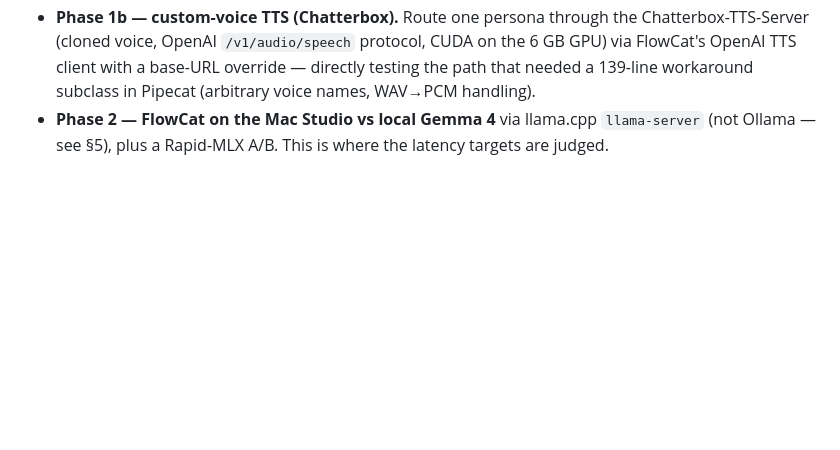
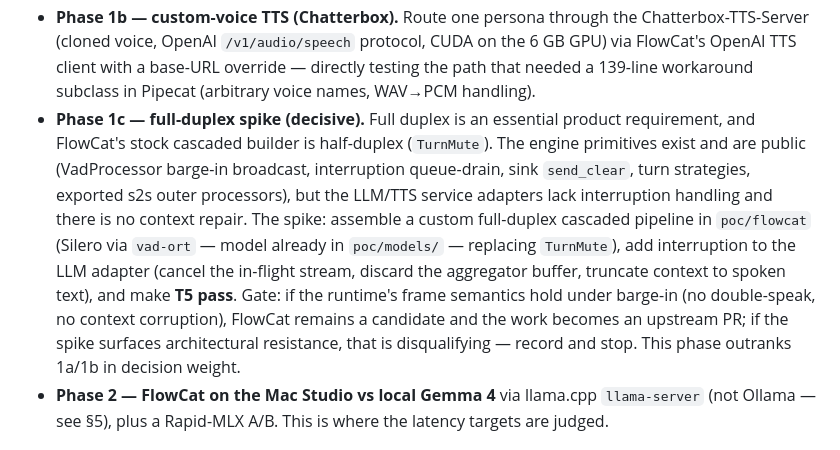
Before and after one commit to rolandknight/voice-chatbot, a Markdown page: docs/poc/flowcat-poc-plan.md, the part around the change. Rendered like a GitHub page; blank space fills up the shorter version.

```diff
--- a/docs/poc/flowcat-poc-plan.md
+++ b/docs/poc/flowcat-poc-plan.md
@@ -46,6 +46,7 @@ Three phases, strictly ordered:
 - **Phase 1 — FlowCat vs cloud Gemma 4 26B-A4B.** Isolates framework behavior from local-inference variables; runs on the Linux dev box (FlowCat is Linux-primary; macOS is untested by upstream — treat a macOS build quirk as a finding, not a blocker). **The dev box has a 6 GB NVIDIA GPU, which is enough to run both STT and TTS locally with CUDA** — Whisper (whisper.cpp `cuda` feature via feature unification, or a CUDA speaches sidecar) and the Chatterbox-TTS-Server — so Phases 1/1a/1b exercise real GPU-served audio services, not CPU stand-ins.
 - **Phase 1a — server-side wake word over WebRTC.** Port the openWakeWord detector as a custom FlowCat `FrameProcessor` (Rust, via the `ort` ONNX runtime FlowCat already uses for Silero/Smart-Turn, reusing the existing `models/wakeword/*.onnx`) and test the Listen-mode path: harness connects over WebRTC, streams wake-prefixed fixtures ("hey babel, what time is it"), and asserts the turn only fires after wake. This doubles as the PoC's probe of FlowCat's custom-processor ergonomics — the dimension Pipecat scored well on (our ~10 custom processors at 15–90 lines each).
 - **Phase 1b — custom-voice TTS (Chatterbox).** Route one persona through the Chatterbox-TTS-Server (cloned voice, OpenAI `/v1/audio/speech` protocol, CUDA on the 6 GB GPU) via FlowCat's OpenAI TTS client with a base-URL override — directly testing the path that needed a 139-line workaround subclass in Pipecat (arbitrary voice names, WAV→PCM handling).
+- **Phase 1c — full-duplex spike (decisive).** Full duplex is an essential product requirement, and FlowCat's stock cascaded builder is half-duplex (`TurnMute`). The engine primitives exist and are public (VadProcessor barge-in broadcast, interruption queue-drain, sink `send_clear`, turn strategies, exported s2s outer processors), but the LLM/TTS service adapters lack interruption handling and there is no context repair. The spike: assemble a custom full-duplex cascaded pipeline in `poc/flowcat` (Silero via `vad-ort` — model already in `poc/models/` — replacing `TurnMute`), add interruption to the LLM adapter (cancel the in-flight stream, discard the aggregator buffer, truncate context to spoken text), and make **T5 pass**. Gate: if the runtime's frame semantics hold under barge-in (no double-speak, no context corruption), FlowCat remains a candidate and the work becomes an upstream PR; if the spike surfaces architectural resistance, that is disqualifying — record and stop. This phase outranks 1a/1b in decision weight.
 - **Phase 2 — FlowCat on the Mac Studio vs local Gemma 4** via llama.cpp `llama-server` (not Ollama — see §5), plus a Rapid-MLX A/B. This is where the latency targets are judged.
 
 ## 3. The implementation-agnostic test harness (`poc/harness/`)
```
Also changed, not shown: poc/reports/findings.md (+20 -9 lines).
